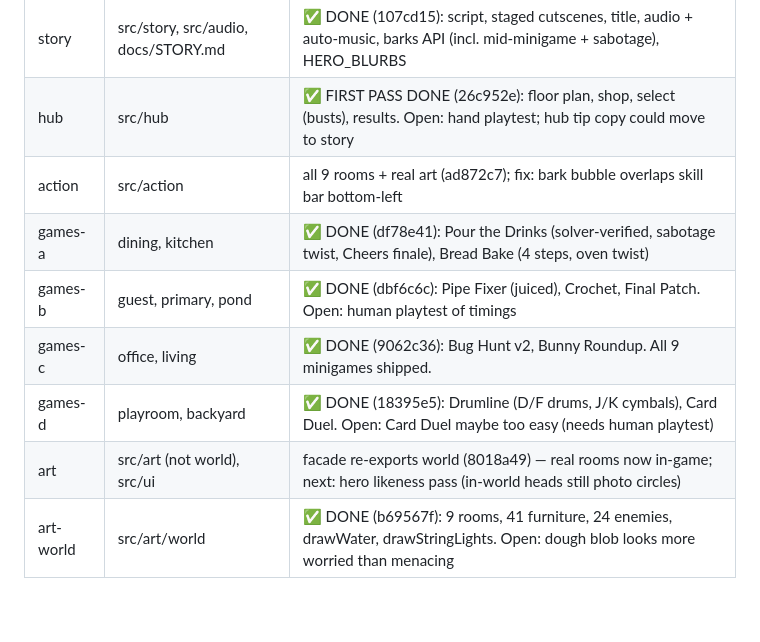
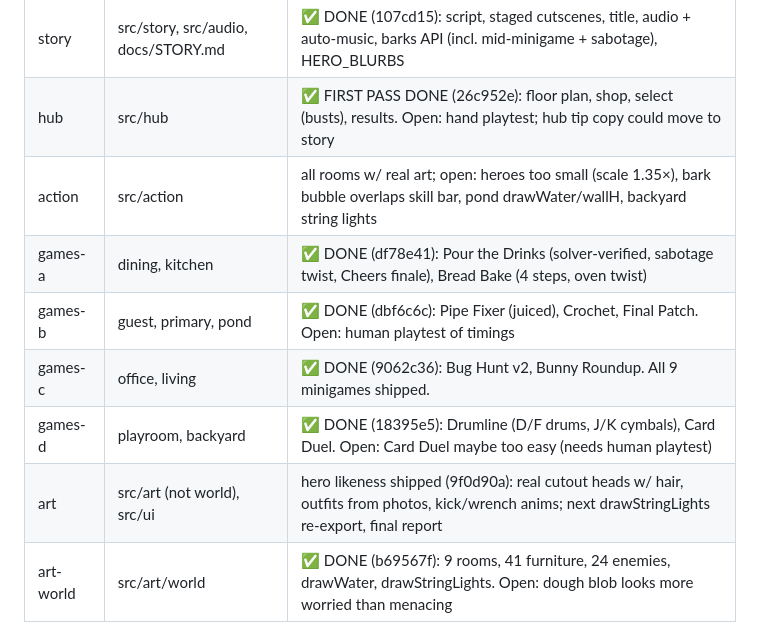
Before and after one commit to blairclair/aargam, a Markdown page: docs/STATUS.md, the part around one of its changes. Rendered like a GitHub page; blank space fills up the shorter version.

Commit message:
docs: STATUS 22:00
Co-Authored-By: Claude Opus 5.5 <noreply@anthropic.com>

```diff
--- a/docs/STATUS.md
+++ b/docs/STATUS.md
@@ -21,12 +21,12 @@ Updated by the supervisor at every 10-minute check-in. Last update: 2026-10-06 ~
 |---|---|---|
 | story | src/story, src/audio, docs/STORY.md | ✅ DONE (107cd15): script, staged cutscenes, title, audio + auto-music, barks API (incl. mid-minigame + sabotage), HERO_BLURBS |
 | hub | src/hub | ✅ FIRST PASS DONE (26c952e): floor plan, shop, select (busts), results. Open: hand playtest; hub tip copy could move to story |
-| action | src/action | all 9 rooms + real art (ad872c7); fix: bark bubble overlaps skill bar bottom-left |
+| action | src/action | all rooms w/ real art; open: heroes too small (scale 1.35×), bark bubble overlaps skill bar, pond drawWater/wallH, backyard string lights |
 | games-a | dining, kitchen | ✅ DONE (df78e41): Pour the Drinks (solver-verified, sabotage twist, Cheers finale), Bread Bake (4 steps, oven twist) |
 | games-b | guest, primary, pond | ✅ DONE (dbf6c6c): Pipe Fixer (juiced), Crochet, Final Patch. Open: human playtest of timings |
 | games-c | office, living | ✅ DONE (9062c36): Bug Hunt v2, Bunny Roundup. All 9 minigames shipped. |
 | games-d | playroom, backyard | ✅ DONE (18395e5): Drumline (D/F drums, J/K cymbals), Card Duel. Open: Card Duel maybe too easy (needs human playtest) |
-| art | src/art (not world), src/ui | facade re-exports world (8018a49) — real rooms now in-game; next: hero likeness pass (in-world heads still photo circles) |
+| art | src/art (not world), src/ui | hero likeness shipped (9f0d90a): real cutout heads w/ hair, outfits from photos, kick/wrench anims; next drawStringLights re-export, final report |
 | art-world | src/art/world | ✅ DONE (b69567f): 9 rooms, 41 furniture, 24 enemies, drawWater, drawStringLights. Open: dough blob looks more worried than menacing |
 
 ## User feedback log (most recent first)
```
Also changed, not shown: other parts of docs/STATUS.md (+1 -1 lines).
